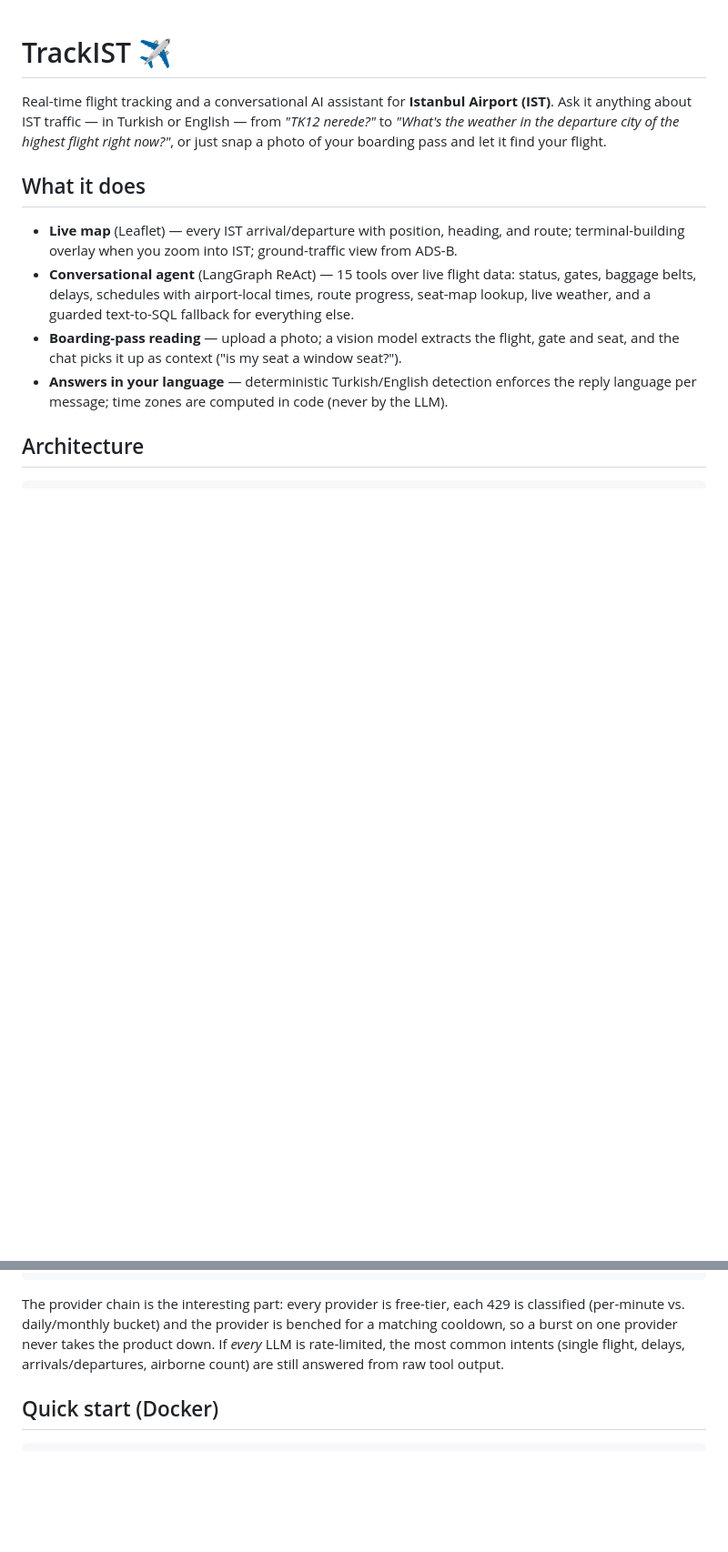
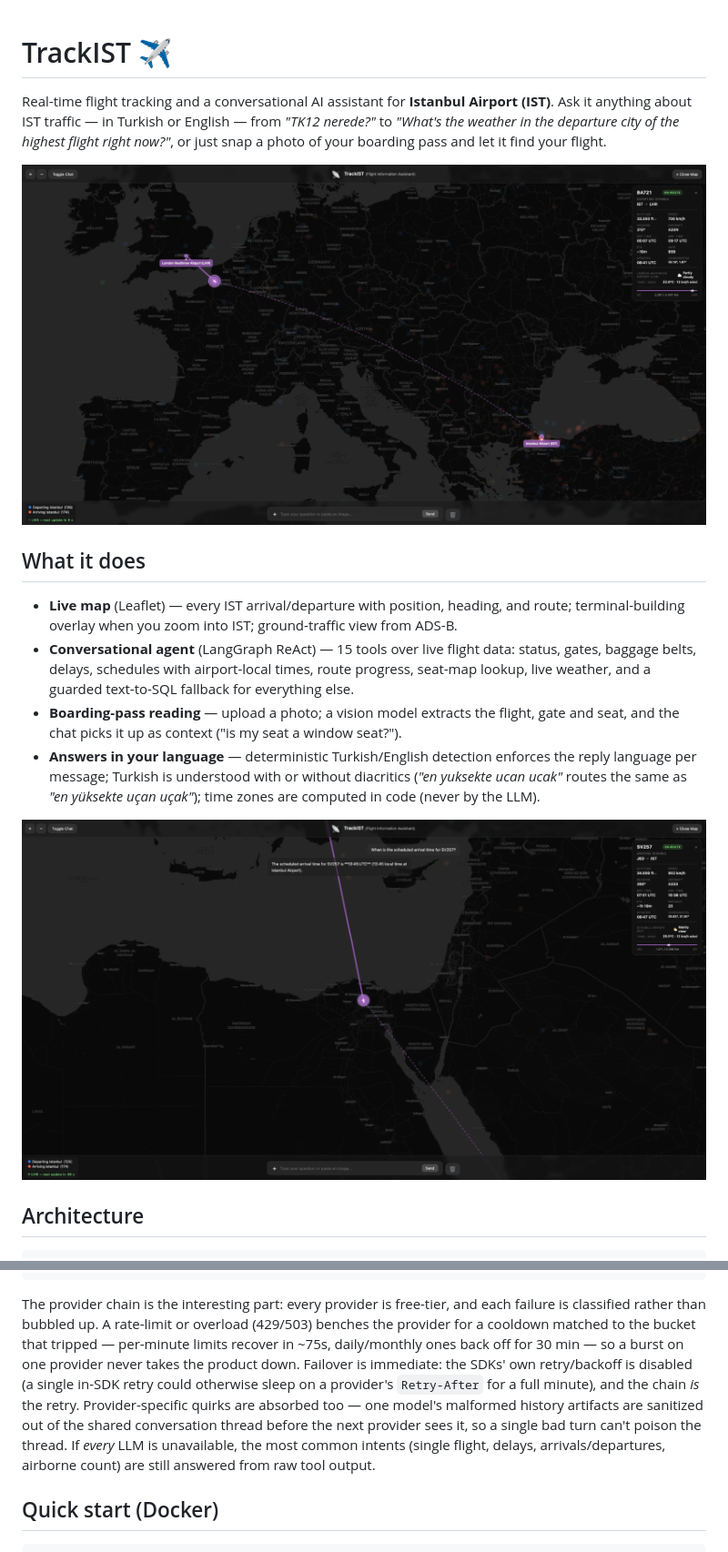
Before and after one commit to eerbek05/trackist, a Markdown page: README.md, 2 parts joined by grey strips. Shown: that part at 91% size. Drawn GitHub-style; pictures changed too: docs/agent-schedule.png (added), docs/map-route.png (added); blank space fills up the shorter version.

Commit message:
README: document chain hardening and add UI screenshots
- Provider-chain section now covers the 429/503 classification, immediate
  failover (SDK retries disabled), and shared-thread sanitization.
- Note diacritic-insensitive Turkish routing.
- Add live-map and assistant screenshots under docs/ (all normalized to
  2000x1054); map-all.png and agent-chain.png kept as alternates.

````diff
--- a/README.md
+++ b/README.md
@@ -4,6 +4,8 @@ Real-time flight tracking and a conversational AI assistant for **Istanbul Airpo
 Ask it anything about IST traffic — in Turkish or English — from *"TK12 nerede?"* to
 *"What's the weather in the departure city of the highest flight right now?"*, or just
 snap a photo of your boarding pass and let it find your flight.
+
+![TrackIST — live map with a highlighted route and flight detail panel](docs/map-route.png)
 
 ## What it does
 
@@ -15,7 +17,11 @@ snap a photo of your boarding pass and let it find your flight.
 - **Boarding-pass reading** — upload a photo; a vision model extracts the flight, gate and
   seat, and the chat picks it up as context ("is my seat a window seat?").
 - **Answers in your language** — deterministic Turkish/English detection enforces the
-  reply language per message; time zones are computed in code (never by the LLM).
+  reply language per message; Turkish is understood with or without diacritics
+  (*"en yuksekte ucan ucak"* routes the same as *"en yüksekte uçan uçak"*); time zones
+  are computed in code (never by the LLM).
+
+![The assistant answering a scheduled-arrival question in UTC and airport-local time](docs/agent-schedule.png)
 
 ## Architecture
 
@@ -39,11 +45,17 @@ AirLabs API (hourly)          OpenSky ADS-B (every 60s)
                      → LLM-free raw-data answers as the last resort
 ```
 
-The provider chain is the interesting part: every provider is free-tier, each 429 is
-classified (per-minute vs. daily/monthly bucket) and the provider is benched for a
-matching cooldown, so a burst on one provider never takes the product down. If *every*
-LLM is rate-limited, the most common intents (single flight, delays, arrivals/departures,
-airborne count) are still answered from raw tool output.
+The provider chain is the interesting part: every provider is free-tier, and each failure
+is classified rather than bubbled up. A rate-limit or overload (429/503) benches the
+provider for a cooldown matched to the bucket that tripped — per-minute limits recover in
+~75s, daily/monthly ones back off for 30 min — so a burst on one provider never takes the
+product down. Failover is immediate: the SDKs' own retry/backoff is disabled (a single
+in-SDK retry could otherwise sleep on a provider's `Retry-After` for a full minute), and
+the chain *is* the retry. Provider-specific quirks are absorbed too — one model's malformed
+history artifacts are sanitized out of the shared conversation thread before the next
+provider sees it, so a single bad turn can't poison the thread. If *every* LLM is
+unavailable, the most common intents (single flight, delays, arrivals/departures, airborne
+count) are still answered from raw tool output.
 
 ## Quick start (Docker)
 
````
Also changed, not shown: other parts of README.md (+1 -1 lines), docs/agent-chain.png (added), docs/map-all.png (added).
